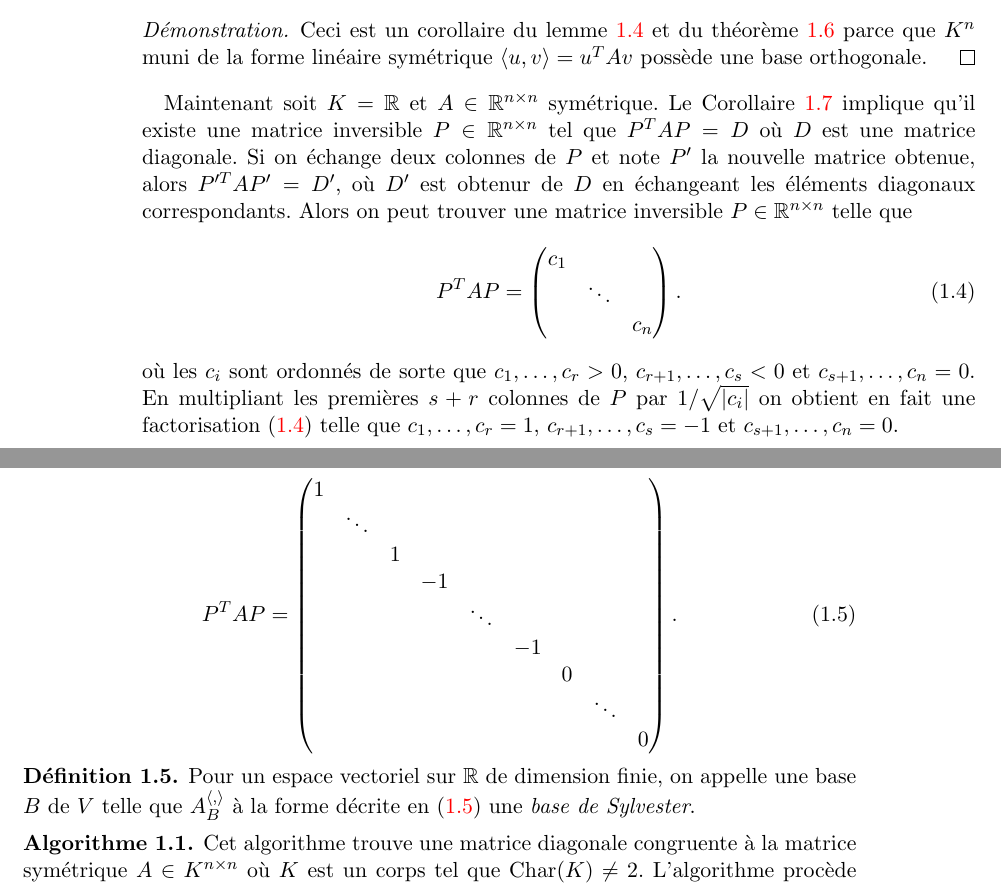
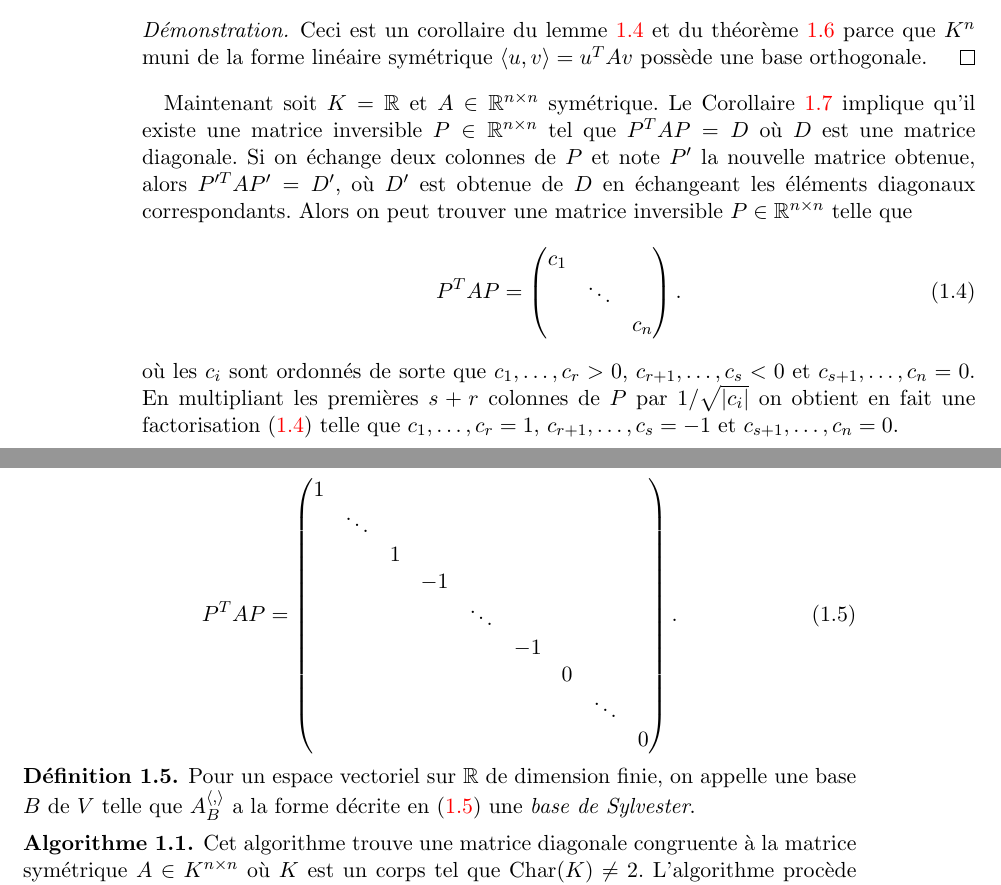
Before and after one commit to EisenIn/Algebre-Lineaire-2, a LaTeX book (notes.tex, which reads chapter01-produits-scalaires.tex): two parts of pages 10 and 11 of 65, joined at a grey line, cut so that both start at the same text. Compiled offline with pdfLaTeX.

Commit message:
Update chapter01-produits-scalaires.tex

```diff
--- a/chapter01-produits-scalaires.tex
+++ b/chapter01-produits-scalaires.tex
@@ -410,7 +410,7 @@ parce que  $K^n$ muni de la forme linéaire symétrique $\pscal{u,v} = u^TAv$ po
 
 
 
-Maintenant soit $K = \R$  et $A \in \R^{n \times n}$ symétrique. Le Corollaire~\ref{co:4} implique qu'il existe une matrice inversible $P ∈ ℝ^{n \times n}$ tel que $P^T A P = D$ où $D$ est une matrice diagonale. Si on échange deux colonnes de $P$ et note $P'$ la nouvelle matrice obtenue, alors $P'^T A P' = D'$, où $D'$ est obtenur de $D$ en échangeant les éléments diagonaux correspondants. Alors on peut trouver une matrice inversible $P ∈ ℝ^{n ×n}$ telle que
+Maintenant soit $K = \R$  et $A \in \R^{n \times n}$ symétrique. Le Corollaire~\ref{co:4} implique qu'il existe une matrice inversible $P ∈ ℝ^{n \times n}$ tel que $P^T A P = D$ où $D$ est une matrice diagonale. Si on échange deux colonnes de $P$ et note $P'$ la nouvelle matrice obtenue, alors $P'^T A P' = D'$, où $D'$ est obtenue de $D$ en échangeant les éléments diagonaux correspondants. Alors on peut trouver une matrice inversible $P ∈ ℝ^{n ×n}$ telle que
 \begin{equation}
   \label{eq:29}
   P^T A {P} =
```
Also changed, not shown: chapter01-produits-scalaires.tex (2 more changed lines).
